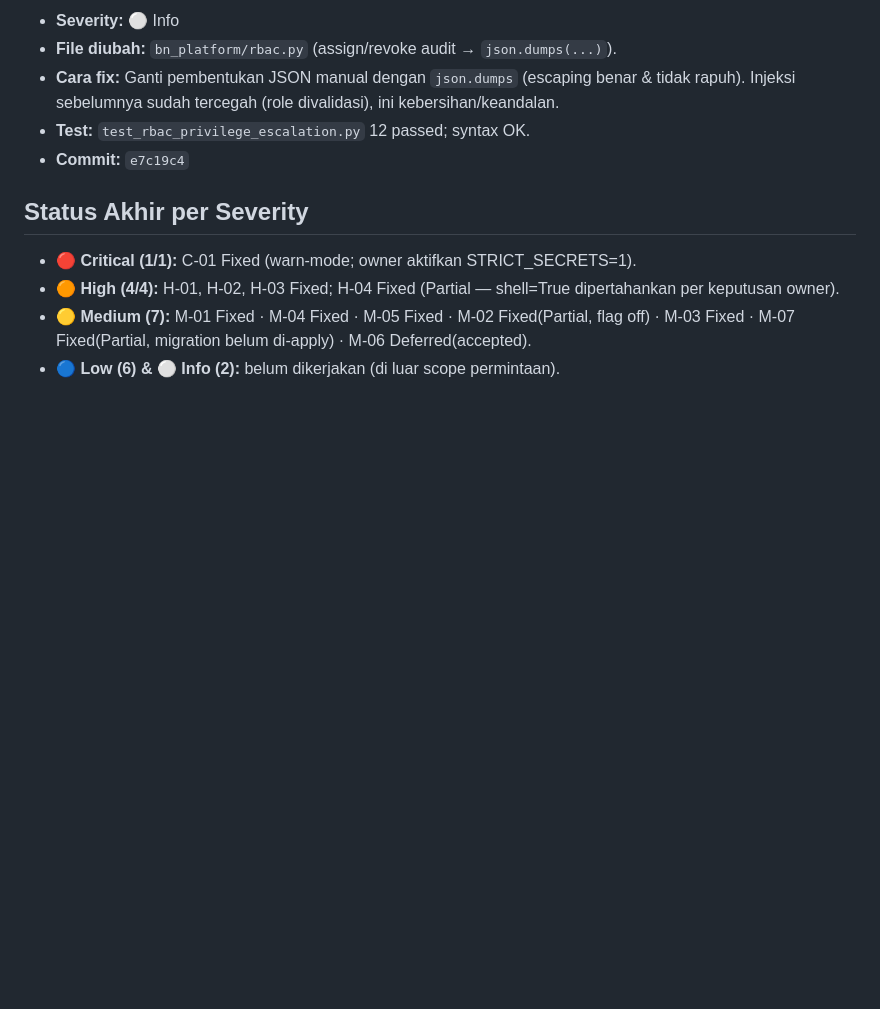
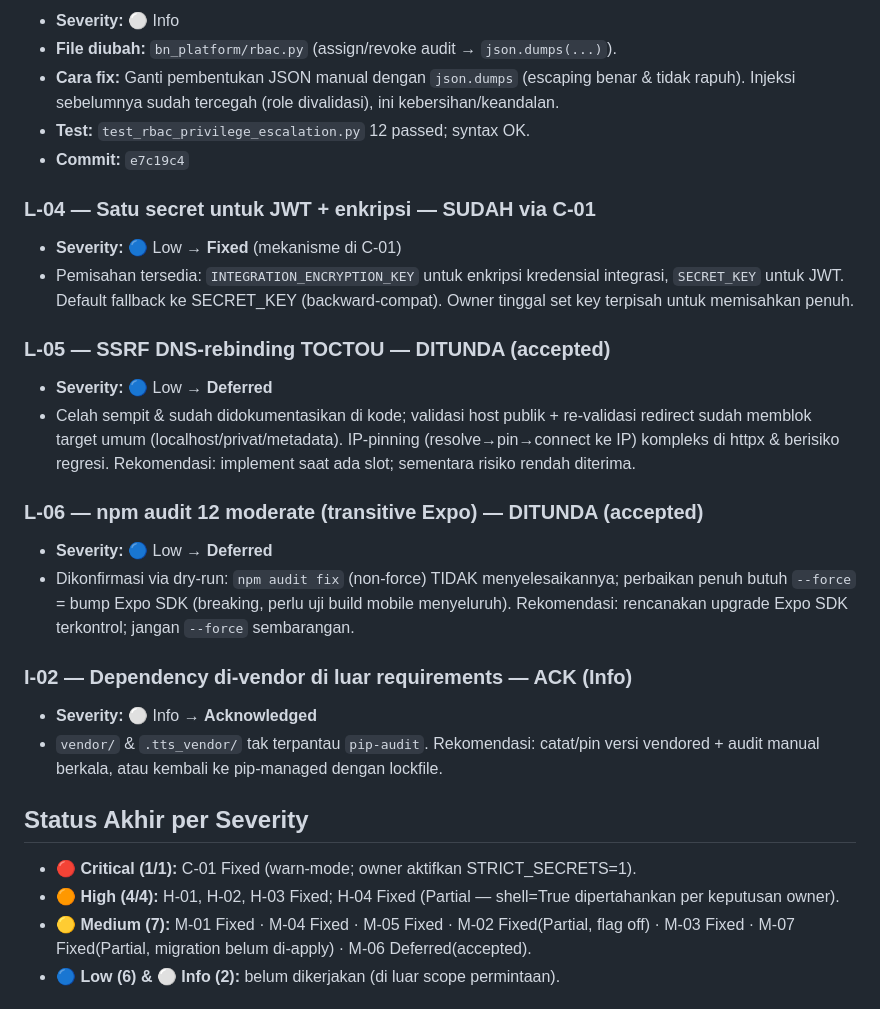
Before and after one commit to asroryandesfar-art/ai-bisnis, a Markdown page: docs/SECURITY_FIX_LOG.md, the part around the change. Rendered like a GitHub page; blank space fills up the shorter version.

Commit message:
docs: finalize L-04/L-05/L-06/I-02 statuses (fixed-via-C01/deferred/ack)
Co-Authored-By: Claude Opus 4.8 <noreply@anthropic.com>

```diff
--- a/docs/SECURITY_FIX_LOG.md
+++ b/docs/SECURITY_FIX_LOG.md
@@ -157,6 +157,22 @@ Setiap celah = satu commit. Test dijalankan setelah tiap fix.
 - **Test:** `test_rbac_privilege_escalation.py` 12 passed; syntax OK.
 - **Commit:** `e7c19c4`
 
+### L-04 — Satu secret untuk JWT + enkripsi — SUDAH via C-01
+- **Severity:** 🔵 Low → **Fixed** (mekanisme di C-01)
+- Pemisahan tersedia: `INTEGRATION_ENCRYPTION_KEY` untuk enkripsi kredensial integrasi, `SECRET_KEY` untuk JWT. Default fallback ke SECRET_KEY (backward-compat). Owner tinggal set key terpisah untuk memisahkan penuh.
+
+### L-05 — SSRF DNS-rebinding TOCTOU — DITUNDA (accepted)
+- **Severity:** 🔵 Low → **Deferred**
+- Celah sempit & sudah didokumentasikan di kode; validasi host publik + re-validasi redirect sudah memblok target umum (localhost/privat/metadata). IP-pinning (resolve→pin→connect ke IP) kompleks di httpx & berisiko regresi. Rekomendasi: implement saat ada slot; sementara risiko rendah diterima.
+
+### L-06 — npm audit 12 moderate (transitive Expo) — DITUNDA (accepted)
+- **Severity:** 🔵 Low → **Deferred**
+- Dikonfirmasi via dry-run: `npm audit fix` (non-force) TIDAK menyelesaikannya; perbaikan penuh butuh `--force` = bump Expo SDK (breaking, perlu uji build mobile menyeluruh). Rekomendasi: rencanakan upgrade Expo SDK terkontrol; jangan `--force` sembarangan.
+
+### I-02 — Dependency di-vendor di luar requirements — ACK (Info)
+- **Severity:** ⚪ Info → **Acknowledged**
+- `vendor/` & `.tts_vendor/` tak terpantau `pip-audit`. Rekomendasi: catat/pin versi vendored + audit manual berkala, atau kembali ke pip-managed dengan lockfile.
+
 ## Status Akhir per Severity
 - 🔴 **Critical (1/1):** C-01 Fixed (warn-mode; owner aktifkan STRICT_SECRETS=1).
 - 🟠 **High (4/4):** H-01, H-02, H-03 Fixed; H-04 Fixed (Partial — shell=True dipertahankan per keputusan owner).
```
Also changed, not shown: docs/SECURITY_AUDIT_BOTNESIA.md (+5 -5 lines).
